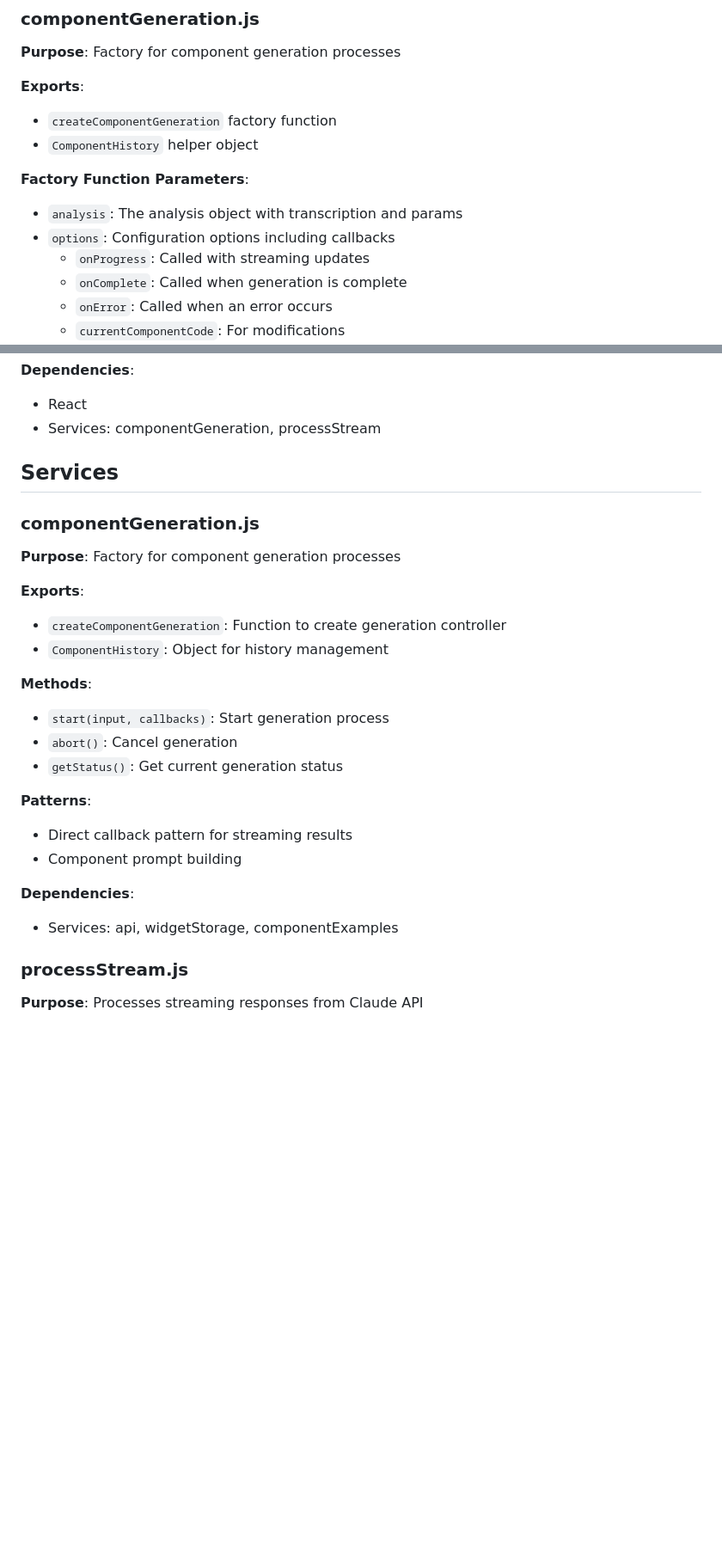
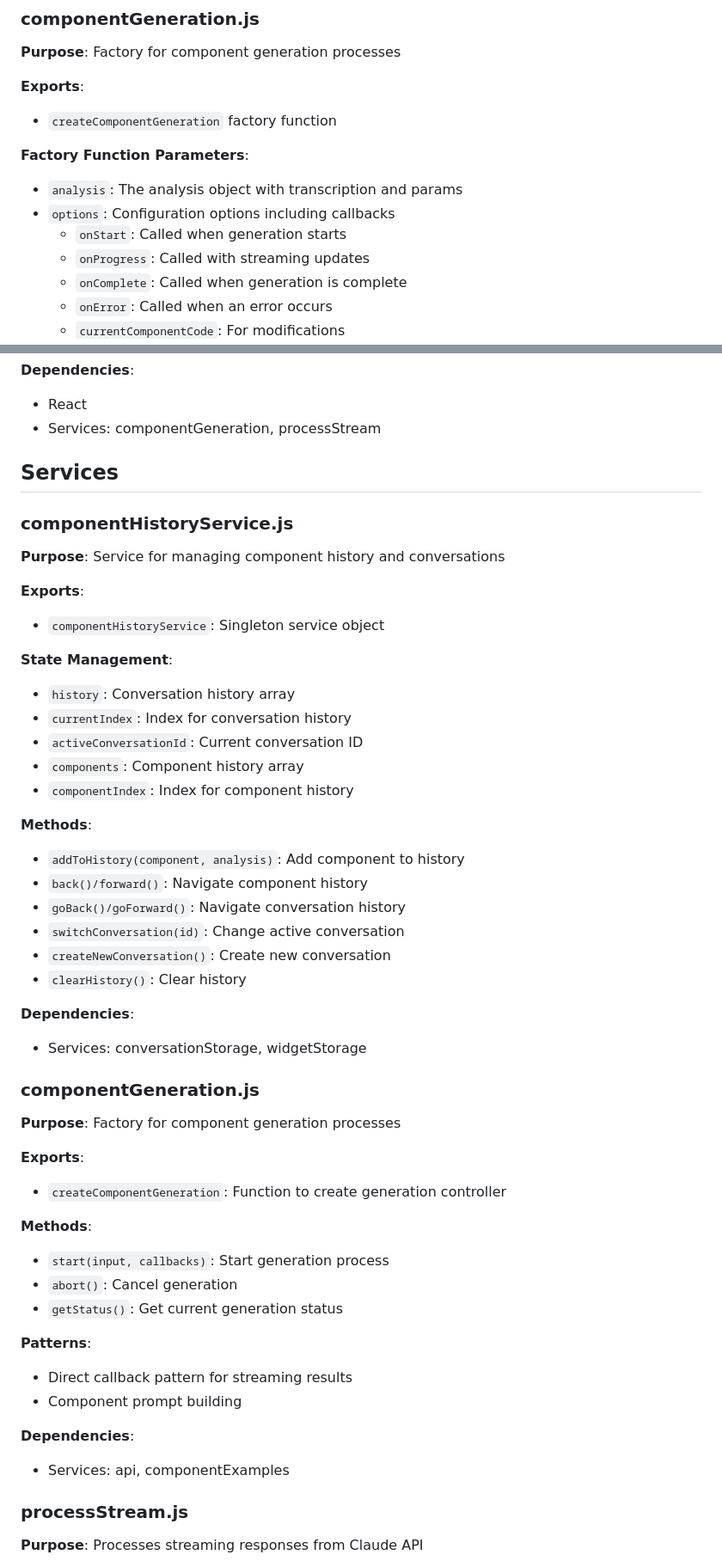
Before and after one commit to vgrichina/speakbuild, a Markdown page: REPO-MAP.md, 2 parts joined by grey strips. Shown at 86% size. GitHub-like rendering; blank space fills up the shorter version.

```diff
--- a/REPO-MAP.md
+++ b/REPO-MAP.md
@@ -285,11 +263,11 @@ This document provides a comprehensive overview of the codebase structure, modul
 
 **Exports**:
 - `createComponentGeneration` factory function
-- `ComponentHistory` helper object
 
 **Factory Function Parameters**:
 - `analysis`: The analysis object with transcription and params
 - `options`: Configuration options including callbacks
+  - `onStart`: Called when generation starts
   - `onProgress`: Called with streaming updates
   - `onComplete`: Called when generation is complete
   - `onError`: Called when an error occurs
@@ -323,13 +300,37 @@ This document provides a comprehensive overview of the codebase structure, modul
 
 ## Services
 
+### componentHistoryService.js
+
+**Purpose**: Service for managing component history and conversations
+
+**Exports**:
+- `componentHistoryService`: Singleton service object
+
+**State Management**:
+- `history`: Conversation history array
+- `currentIndex`: Index for conversation history
+- `activeConversationId`: Current conversation ID
+- `components`: Component history array
+- `componentIndex`: Index for component history
+
+**Methods**:
+- `addToHistory(component, analysis)`: Add component to history
+- `back()/forward()`: Navigate component history
+- `goBack()/goForward()`: Navigate conversation history
+- `switchConversation(id)`: Change active conversation
+- `createNewConversation()`: Create new conversation
+- `clearHistory()`: Clear history
+
+**Dependencies**:
+- Services: conversationStorage, widgetStorage
+
 ### componentGeneration.js
 
 **Purpose**: Factory for component generation processes
 
 **Exports**:
 - `createComponentGeneration`: Function to create generation controller
-- `ComponentHistory`: Object for history management
 
 **Methods**:
 - `start(input, callbacks)`: Start generation process
@@ -341,7 +342,7 @@ This document provides a comprehensive overview of the codebase structure, modul
 - Component prompt building
 
 **Dependencies**:
-- Services: api, widgetStorage, componentExamples
+- Services: api, componentExamples
 
 ### processStream.js
 
```
Also changed, not shown: other parts of REPO-MAP.md (+32 -28 lines).
